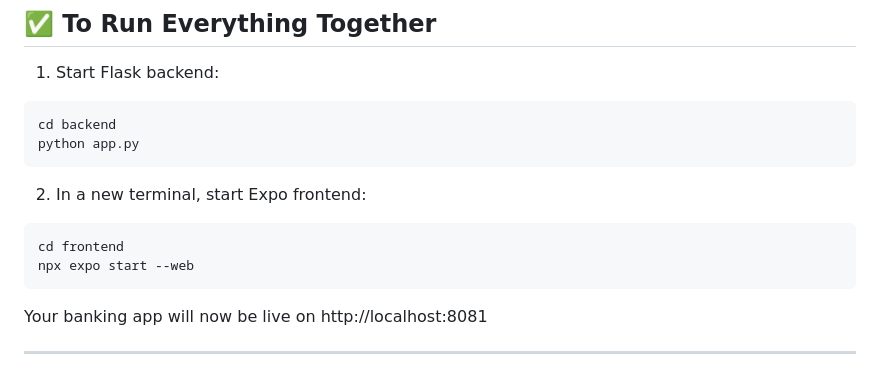
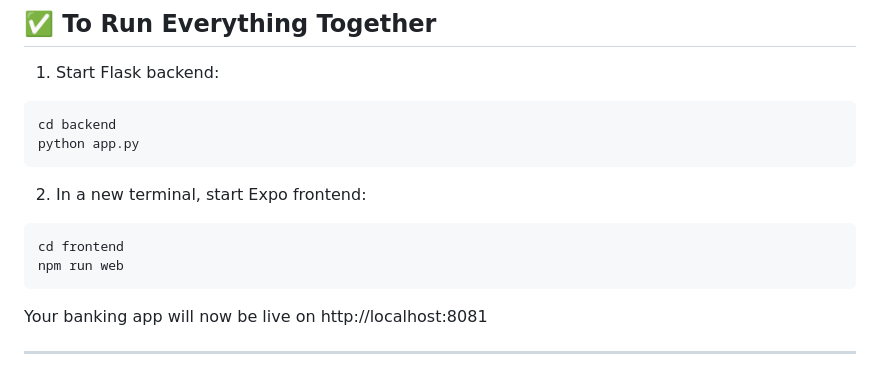
Before and after one commit to Ramprakash-Curtin/RamsbankingQuantumApp, a Markdown page: README.MD, the part around the change. GitHub-like rendering.

Commit message:
Update readme.md again

````diff
--- a/README.MD
+++ b/README.MD
@@ -161,7 +161,7 @@ python app.py
 2. In a new terminal, start Expo frontend:
 ```bash
 cd frontend
-npx expo start --web
+npm run web
 ```
 
 Your banking app will now be live on http://localhost:8081
````
